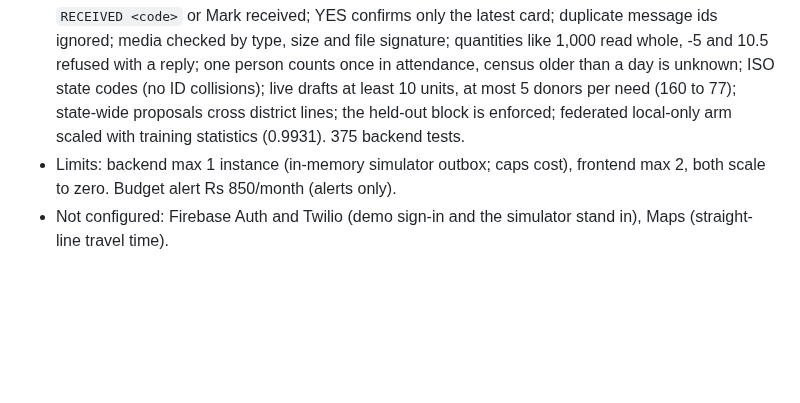
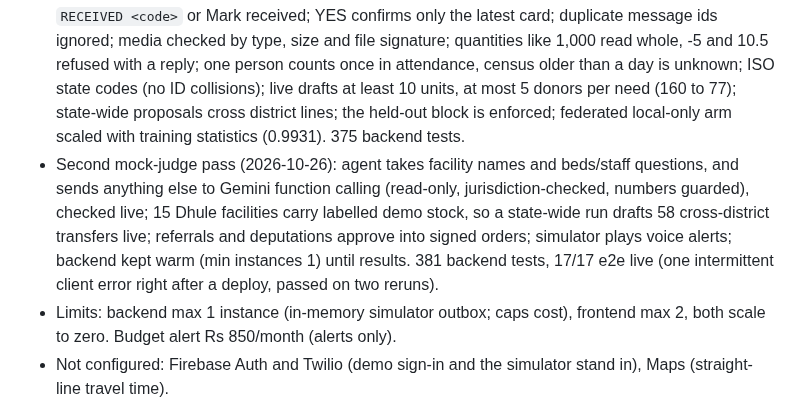
Before and after one commit to akshat333-debug/AushadhiNet, a Markdown page: state.md, the part around the change. Rendered like a GitHub page; blank space fills up the shorter version.

```diff
--- a/state.md
+++ b/state.md
@@ -76,6 +76,12 @@ agent answers, native-script reports). Audited against the Vercel web interface
   codes (no ID collisions); live drafts at least 10 units, at most 5 donors per need (160 to 77);
   state-wide proposals cross district lines; the held-out block is enforced; federated local-only arm
   scaled with training statistics (0.9931). 375 backend tests.
+- Second mock-judge pass (2026-10-26): agent takes facility names and beds/staff questions, and
+  sends anything else to Gemini function calling (read-only, jurisdiction-checked, numbers guarded),
+  checked live; 15 Dhule facilities carry labelled demo stock, so a state-wide run drafts 58
+  cross-district transfers live; referrals and deputations approve into signed orders; simulator
+  plays voice alerts; backend kept warm (min instances 1) until results. 381 backend tests, 17/17
+  e2e live (one intermittent client error right after a deploy, passed on two reruns).
 - Limits: backend max 1 instance (in-memory simulator outbox; caps cost), frontend max 2, both scale
   to zero. Budget alert Rs 850/month (alerts only).
 - Not configured: Firebase Auth and Twilio (demo sign-in and the simulator stand in), Maps
```
Also changed, not shown: README.md (+4 -4 lines), docs/build-log.md (+9 -0 lines), docs/screenshots/agent.png, docs/screenshots/beds-staff.png, docs/screenshots/officer.png, docs/screenshots/whatsapp.png, 2 other files.
